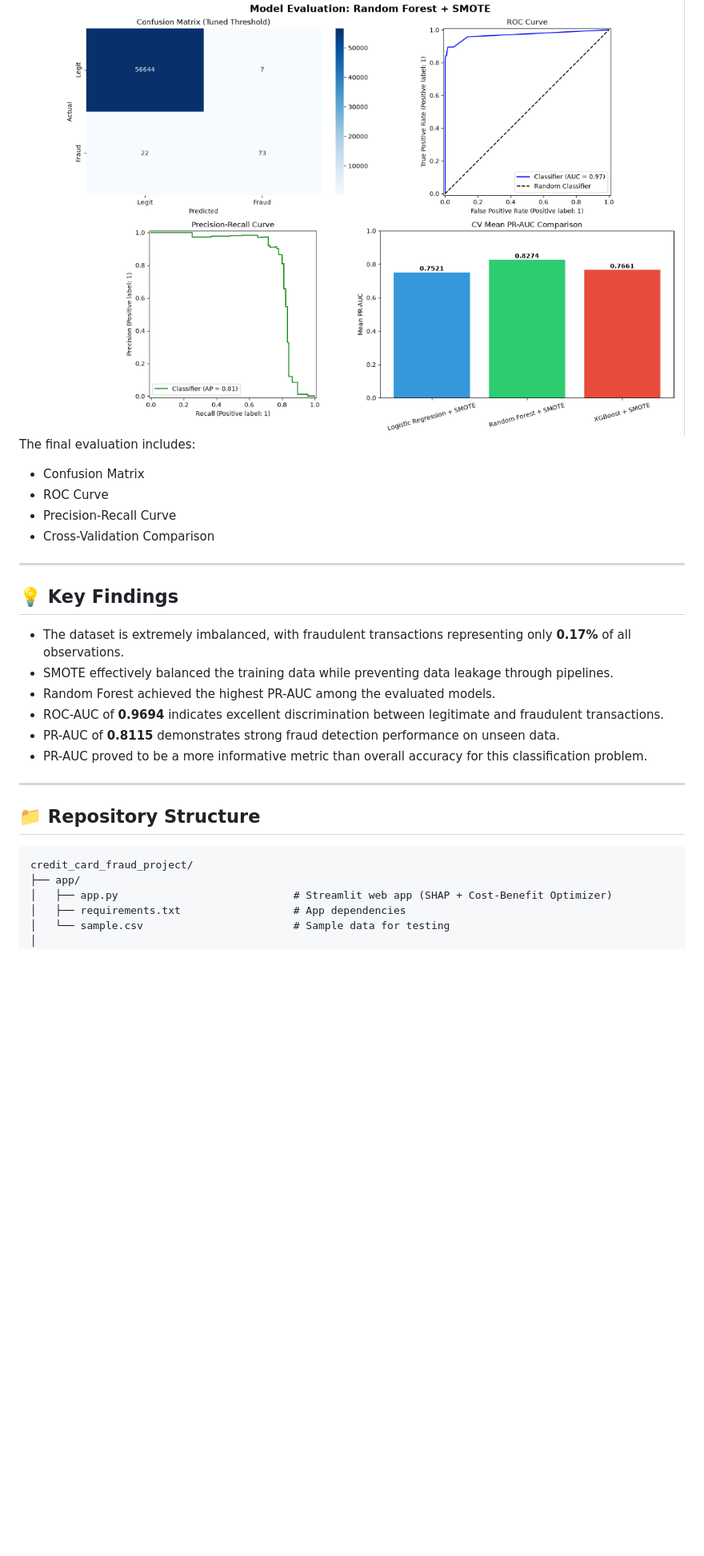
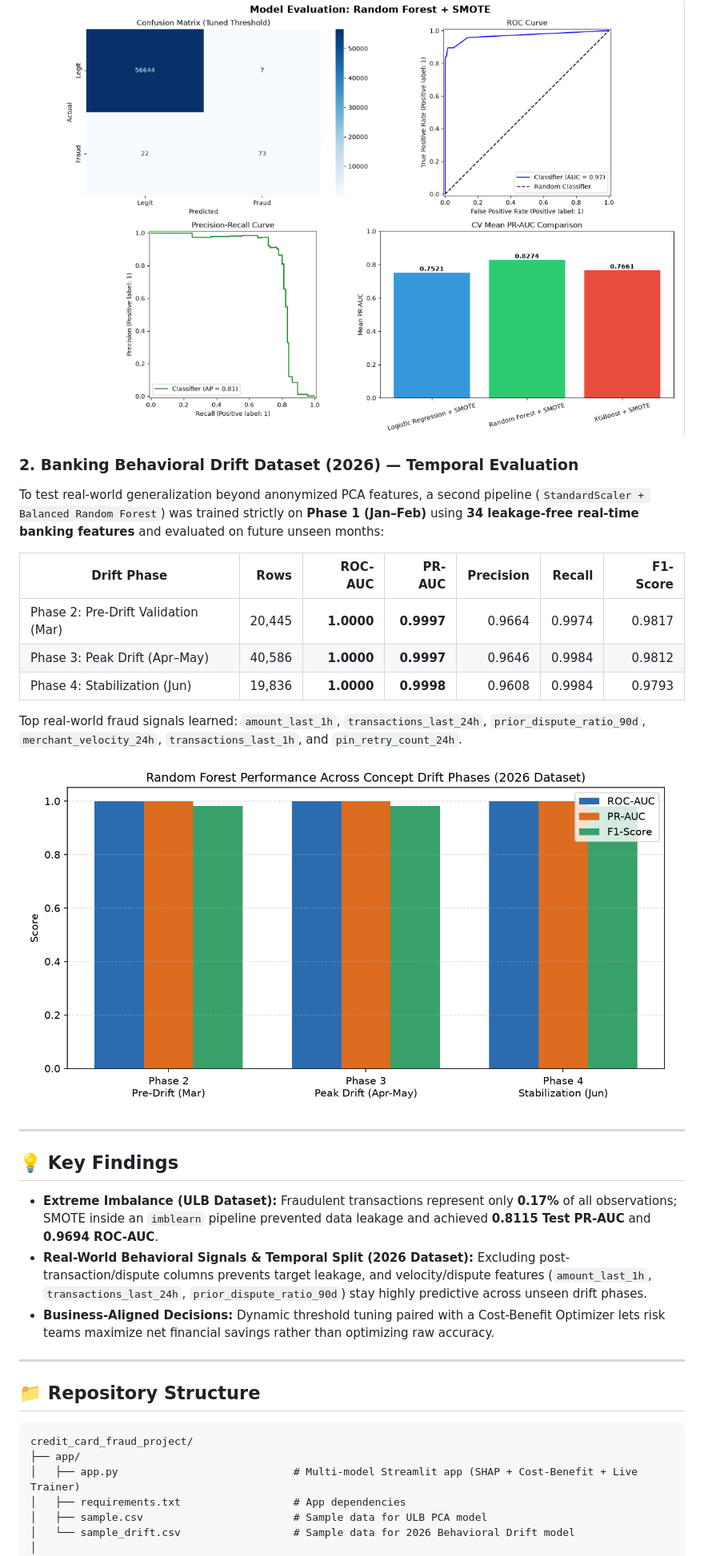
Before and after one commit to MOHITPUNIA70155/credit_card_fraud_project, a Markdown page: README.md, the part around one of its changes. Shown at 80% size. Rendered like a GitHub page; pictures changed too: images/drift_evaluation.png (added); blank space fills up the shorter version.

Commit message:
Add 2026 Behavioral Drift dataset model, notebook, multi-model switcher, and custom CSV trainer

````diff
--- a/README.md
+++ b/README.md
@@ -215,23 +215,27 @@ Models were compared using **3-Fold Stratified Cross-Validation**.
 
 <img src="images/model_evaluation.png" width="900">
 
-The final evaluation includes:
+### 2. Banking Behavioral Drift Dataset (2026) — Temporal Evaluation
 
-- Confusion Matrix
-- ROC Curve
-- Precision-Recall Curve
-- Cross-Validation Comparison
+To test real-world generalization beyond anonymized PCA features, a second pipeline (`StandardScaler + Balanced Random Forest`) was trained strictly on **Phase 1 (Jan–Feb)** using **34 leakage-free real-time banking features** and evaluated on future unseen months:
+
+| Drift Phase | Rows | ROC-AUC | PR-AUC | Precision | Recall | F1-Score |
+|-------------|-----:|--------:|-------:|----------:|-------:|---------:|
+| Phase 2: Pre-Drift Validation (Mar) | 20,445 | **1.0000** | **0.9997** | 0.9664 | 0.9974 | 0.9817 |
+| Phase 3: Peak Drift (Apr–May) | 40,586 | **1.0000** | **0.9997** | 0.9646 | 0.9984 | 0.9812 |
+| Phase 4: Stabilization (Jun) | 19,836 | **1.0000** | **0.9998** | 0.9608 | 0.9984 | 0.9793 |
+
+Top real-world fraud signals learned: `amount_last_1h`, `transactions_last_24h`, `prior_dispute_ratio_90d`, `merchant_velocity_24h`, `transactions_last_1h`, and `pin_retry_count_24h`.
+
+<img src="images/drift_evaluation.png" width="820">
 
 ---
 
 ## 💡 Key Findings
 
-- The dataset is extremely imbalanced, with fraudulent transactions representing only **0.17%** of all observations.
-- SMOTE effectively balanced the training data while preventing data leakage through pipelines.
-- Random Forest achieved the highest PR-AUC among the evaluated models.
-- ROC-AUC of **0.9694** indicates excellent discrimination between legitimate and fraudulent transactions.
-- PR-AUC of **0.8115** demonstrates strong fraud detection performance on unseen data.
-- PR-AUC proved to be a more informative metric than overall accuracy for this classification problem.
+- **Extreme Imbalance (ULB Dataset):** Fraudulent transactions represent only **0.17%** of all observations; SMOTE inside an `imblearn` pipeline prevented data leakage and achieved **0.8115 Test PR-AUC** and **0.9694 ROC-AUC**.
+- **Real-World Behavioral Signals & Temporal Split (2026 Dataset):** Excluding post-transaction/dispute columns prevents target leakage, and velocity/dispute features (`amount_last_1h`, `transactions_last_24h`, `prior_dispute_ratio_90d`) stay highly predictive across unseen drift phases.
+- **Business-Aligned Decisions:** Dynamic threshold tuning paired with a Cost-Benefit Optimizer lets risk teams maximize net financial savings rather than optimizing raw accuracy.
 
 ---
 
@@ -240,8 +244,9 @@ The final evaluation includes:
 ```text
 credit_card_fraud_project/
 ├── app/
-│   ├── app.py                            # Streamlit web app (SHAP + Cost-Benefit Optimizer)
+│   ├── app.py                            # Multi-model Streamlit app (SHAP + Cost-Benefit + Live Trainer)
 │   ├── requirements.txt                  # App dependencies
-│   └── sample.csv                        # Sample data for testing
+│   ├── sample.csv                        # Sample data for ULB PCA model
+│   └── sample_drift.csv                  # Sample data for 2026 Behavioral Drift model
 │
 ├── model/
````
Also changed, not shown: other parts of README.md (+8 -5 lines), data/DATASET.md (+28 -32 lines), 5 other files.
